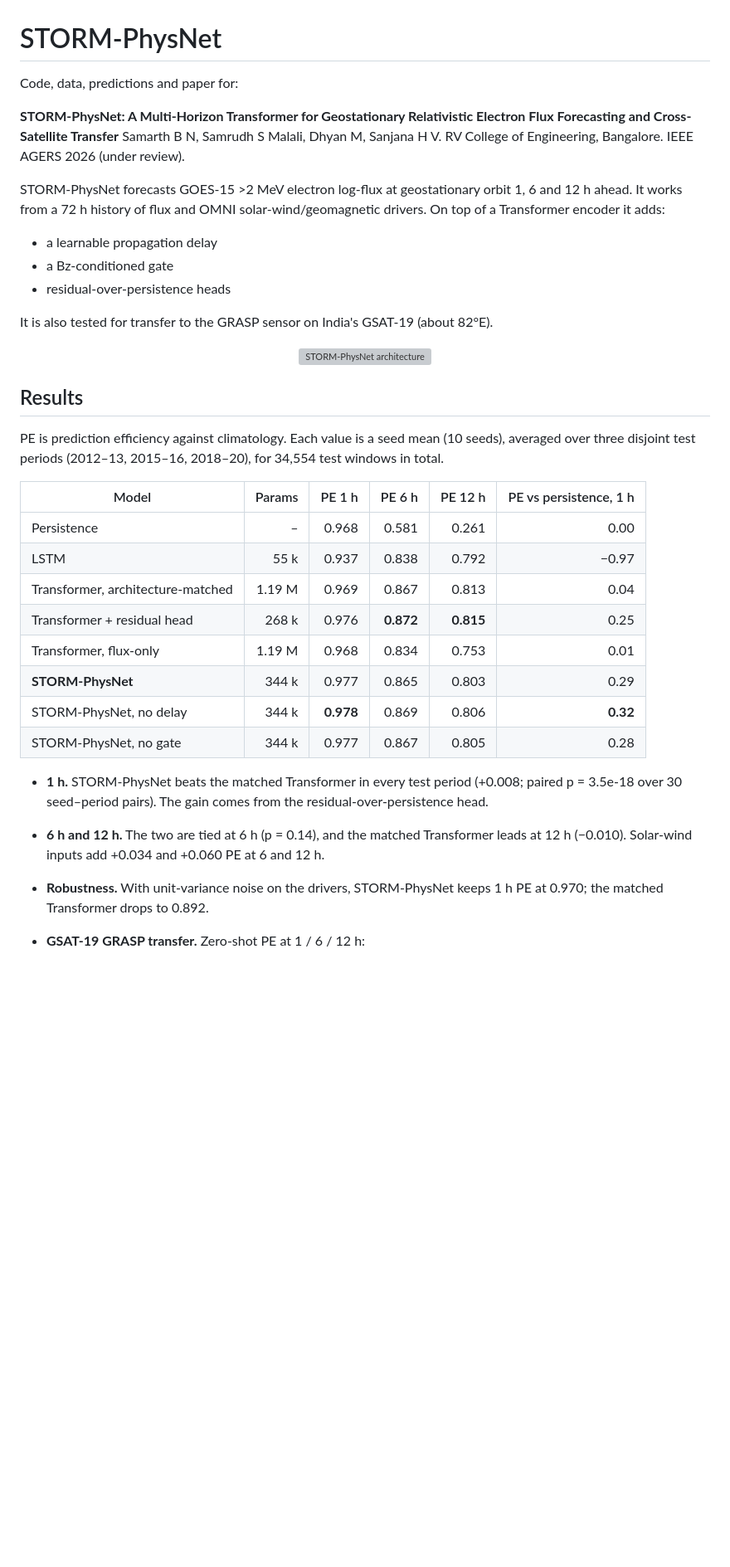
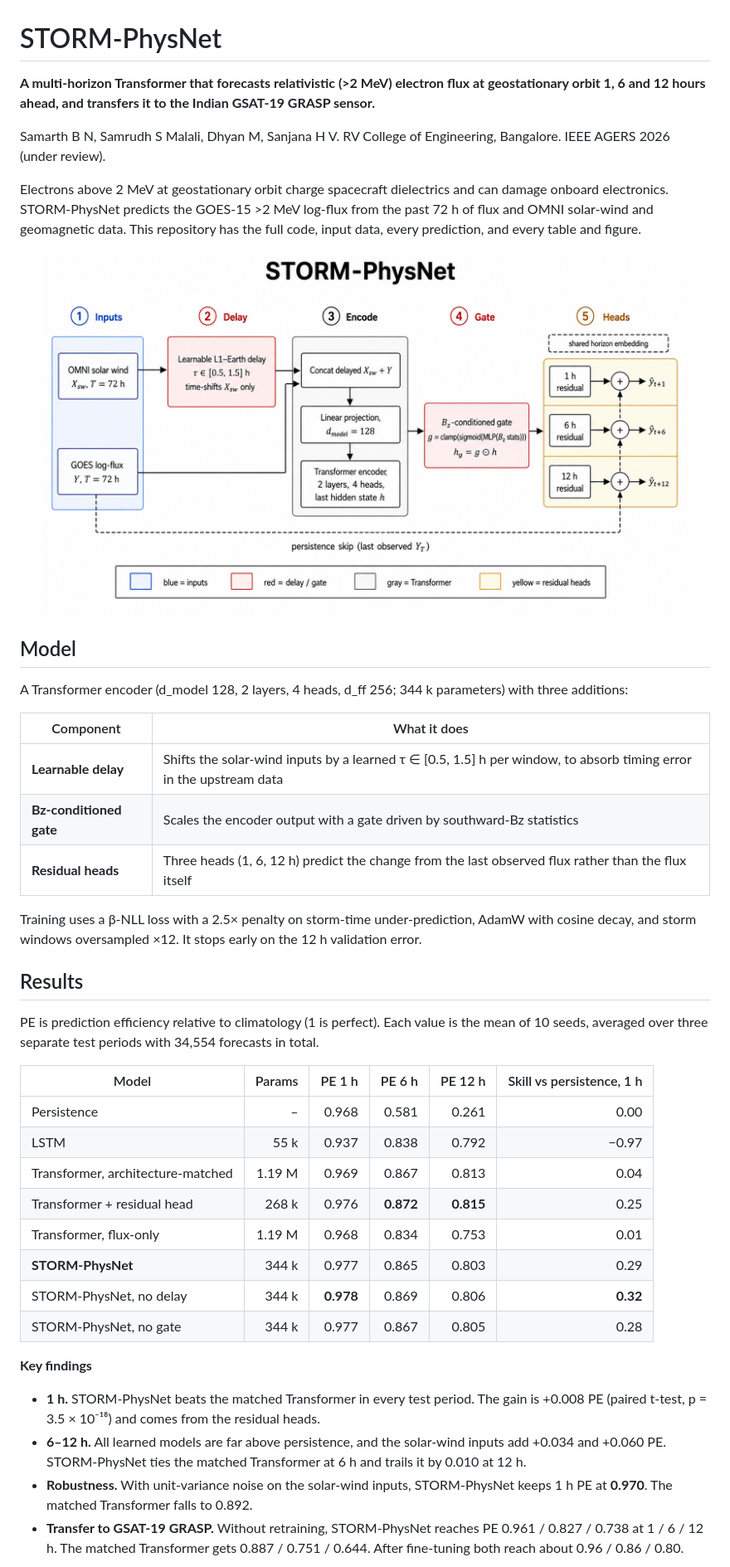
Before and after one commit to bnsama29-cloud/STORM-PhysNet-L1, a Markdown page: README.md, the part around one of its changes. Shown at 83% size. Rendered like a GitHub page; pictures changed too: results/figures/fig_system_architecture.png (added); blank space fills up the shorter version; grey boxes are pictures that could not be loaded.

```diff
--- a/README.md
+++ b/README.md
@@ -1,24 +1,31 @@
 # STORM-PhysNet
 
-Code, data, predictions and paper for:
+**A multi-horizon Transformer that forecasts relativistic (>2 MeV) electron flux at geostationary orbit 1, 6 and 12 hours ahead, and transfers it to the Indian GSAT-19 GRASP sensor.**
 
-**STORM-PhysNet: A Multi-Horizon Transformer for Geostationary Relativistic Electron Flux Forecasting and Cross-Satellite Transfer**
-Samarth B N, Samrudh S Malali, Dhyan M, Sanjana H V. RV College of Engineering, Bangalore. IEEE AGERS 2026 (under review).
+Samarth B N, Samrudh S Malali, Dhyan M, Sanjana H V. RV College of Engineering, Bangalore.
+IEEE AGERS 2026 (under review).
 
-STORM-PhysNet forecasts GOES-15 >2 MeV electron log-flux at geostationary orbit 1, 6 and 12 h ahead. It works from a 72 h history of flux and OMNI solar-wind/geomagnetic drivers. On top of a Transformer encoder it adds:
-- a learnable propagation delay
-- a Bz-conditioned gate
-- residual-over-persistence heads
+Electrons above 2 MeV at geostationary orbit charge spacecraft dielectrics and can damage onboard electronics. STORM-PhysNet predicts the GOES-15 >2 MeV log-flux from the past 72 h of flux and OMNI solar-wind and geomagnetic data. This repository has the full code, input data, every prediction, and every table and figure.
 
-It is also tested for transfer to the GRASP sensor on India's GSAT-19 (about 82°E).
+<p align="center"><img src="results/figures/fig_system_architecture.png" width="780" alt="STORM-PhysNet architecture"></p>
 
-<p align="center"><img src="paper/figures/fig_system_architecture.png" width="760" alt="STORM-PhysNet architecture"></p>
+## Model
+
+A Transformer encoder (d_model 128, 2 layers, 4 heads, d_ff 256; 344 k parameters) with three additions:
+
+| Component | What it does |
+|---|---|
+| **Learnable delay** | Shifts the solar-wind inputs by a learned τ ∈ [0.5, 1.5] h per window, to absorb timing error in the upstream data |
+| **Bz-conditioned gate** | Scales the encoder output with a gate driven by southward-Bz statistics |
+| **Residual heads** | Three heads (1, 6, 12 h) predict the change from the last observed flux rather than the flux itself |
+
+Training uses a β-NLL loss with a 2.5× penalty on storm-time under-prediction, AdamW with cosine decay, and storm windows oversampled ×12. It stops early on the 12 h validation error.
 
 ## Results
 
-PE is prediction efficiency against climatology. Each value is a seed mean (10 seeds), averaged over three disjoint test periods (2012–13, 2015–16, 2018–20), for 34,554 test windows in total.
+PE is prediction efficiency relative to climatology (1 is perfect). Each value is the mean of 10 seeds, averaged over three separate test periods with 34,554 forecasts in total.
 
-| Model | Params | PE 1 h | PE 6 h | PE 12 h | PE vs persistence, 1 h |
+| Model | Params | PE 1 h | PE 6 h | PE 12 h | Skill vs persistence, 1 h |
 |---|---:|---:|---:|---:|---:|
 | Persistence | – | 0.968 | 0.581 | 0.261 | 0.00 |
 | LSTM | 55 k | 0.937 | 0.838 | 0.792 | −0.97 |
@@ -29,8 +36,9 @@ PE is prediction efficiency against climatology. Each value is a seed mean (10 s
 | STORM-PhysNet, no delay | 344 k | **0.978** | 0.869 | 0.806 | **0.32** |
 | STORM-PhysNet, no gate | 344 k | 0.977 | 0.867 | 0.805 | 0.28 |
 
-- **1 h.** STORM-PhysNet beats the matched Transformer in every test period (+0.008; paired p = 3.5e-18 over 30 seed–period pairs). The gain comes from the residual-over-persistence head.
-- **6 h and 12 h.** The two are tied at 6 h (p = 0.14), and the matched Transformer leads at 12 h (−0.010). Solar-wind inputs add +0.034 and +0.060 PE at 6 and 12 h.
-- **Robustness.** With unit-variance noise on the drivers, STORM-PhysNet keeps 1 h PE at 0.970; the matched Transformer drops to 0.892.
-- **GSAT-19 GRASP transfer.** Zero-shot PE at 1 / 6 / 12 h:
+**Key findings**
+- **1 h.** STORM-PhysNet beats the matched Transformer in every test period. The gain is +0.008 PE (paired t-test, p = 3.5 × 10⁻¹⁸) and comes from the residual heads.
+- **6–12 h.** All learned models are far above persistence, and the solar-wind inputs add +0.034 and +0.060 PE. STORM-PhysNet ties the matched Transformer at 6 h and trails it by 0.010 at 12 h.
+- **Robustness.** With unit-variance noise on the solar-wind inputs, STORM-PhysNet keeps 1 h PE at **0.970**. The matched Transformer falls to 0.892.
+- **Transfer to GSAT-19 GRASP.** Without retraining, STORM-PhysNet reaches PE 0.961 / 0.827 / 0.738 at 1 / 6 / 12 h. The matched Transformer gets 0.887 / 0.751 / 0.644. After fine-tuning both reach about 0.96 / 0.86 / 0.80.
 
```
Also changed, not shown: other parts of README.md (+57 -39 lines), pipeline/README.md (+1 -1 lines), results/figures/fig_attribution.png (added), results/figures/fig_blocks.png (added), results/figures/fig_grasp_transfer.png (added).
